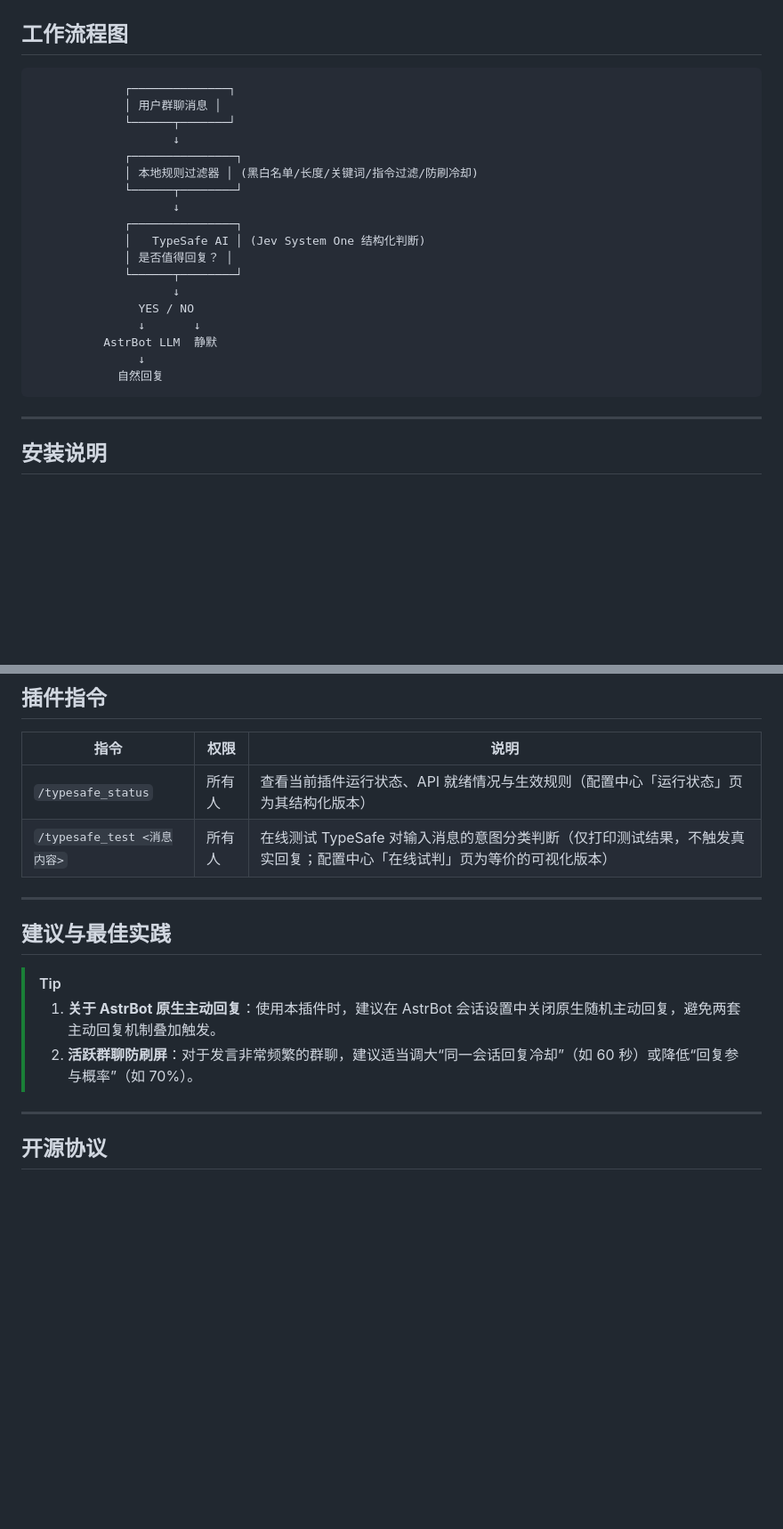
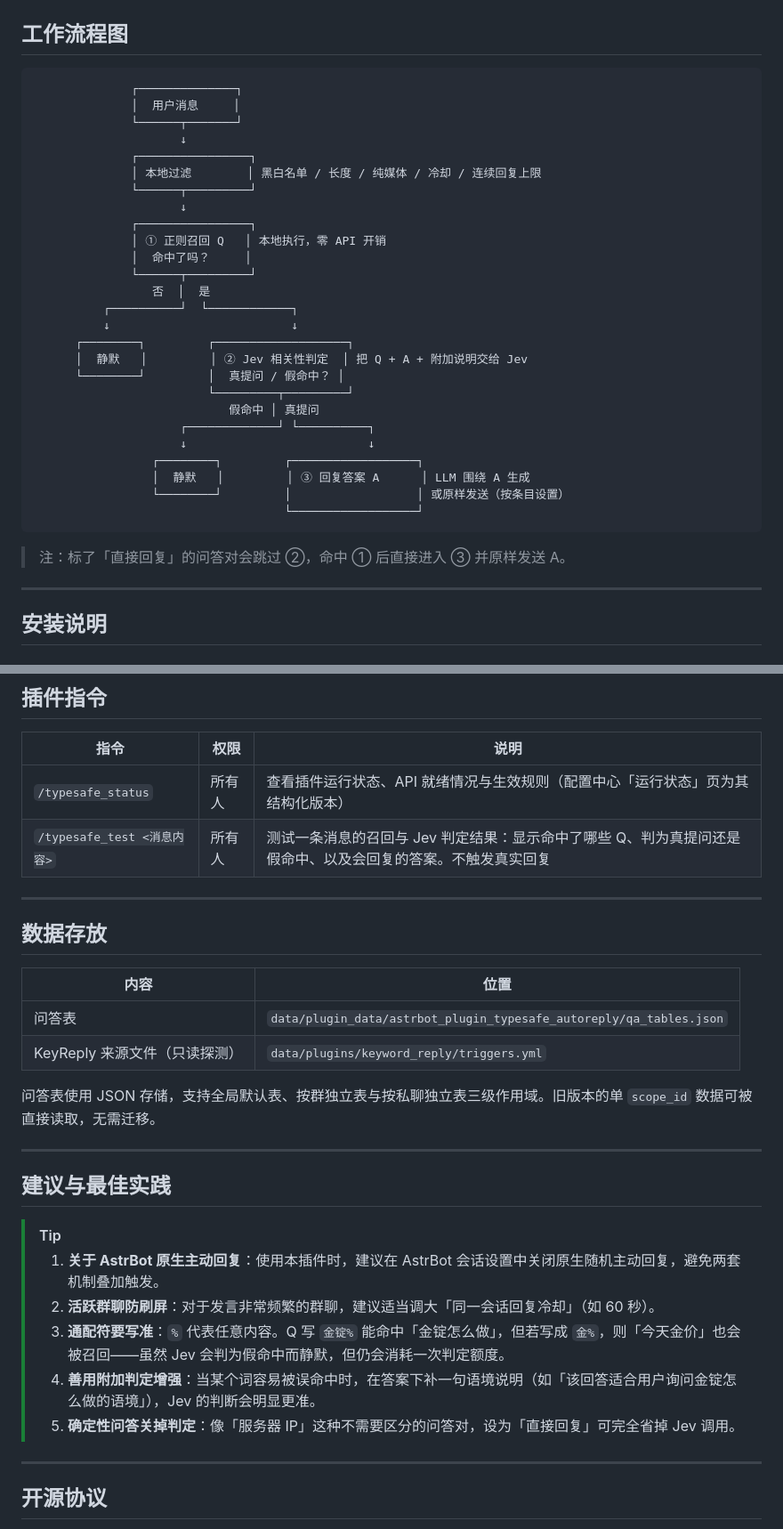
Before and after one commit to mmyddd/astrbot_plugin_systemone_keyreply, a Markdown page: README.md, 2 parts joined by grey strips. Shown at 89% size. GitHub-like rendering; blank space fills up the shorter version.

````diff
--- a/README.md
+++ b/README.md
@@ -46,25 +69,35 @@
 ## 工作流程图
 
 ```text
-             ┌──────────────┐
-             │ 用户群聊消息 │
-             └──────┬───────┘
-                    ↓
-             ┌───────────────┐
-             │ 本地规则过滤器 │ (黑白名单/长度/关键词/指令过滤/防刷冷却)
-             └──────┬────────┘
-                    ↓
-             ┌───────────────┐
-             │   TypeSafe AI │ (Jev System One 结构化判断)
-             │ 是否值得回复？ │
-             └──────┬────────┘
-                    ↓
-               YES / NO
-               ↓       ↓
-          AstrBot LLM  静默
-               ↓
-            自然回复
+              ┌──────────────┐
+              │  用户消息     │
+              └──────┬───────┘
+                     ↓
+              ┌────────────────┐
+              │ 本地过滤        │ 黑白名单 / 长度 / 纯媒体 / 冷却 / 连续回复上限
+              └──────┬─────────┘
+                     ↓
+              ┌────────────────┐
+              │ ① 正则召回 Q   │ 本地执行，零 API 开销
+              │  命中了吗？     │
+              └──────┬─────────┘
+                 否  │  是
+          ┌──────────┘  └────────────┐
+          ↓                          ↓
+      ┌────────┐         ┌───────────────────┐
+      │  静默   │         │ ② Jev 相关性判定  │ 把 Q + A + 附加说明交给 Jev
+      └────────┘         │  真提问 / 假命中？ │
+                         └─────────┬─────────┘
+                            假命中 │ 真提问
+                     ┌─────────────┘ └──────────┐
+                     ↓                          ↓
+                 ┌────────┐         ┌──────────────────┐
+                 │  静默   │         │ ③ 回复答案 A      │ LLM 围绕 A 生成
+                 └────────┘         │                  │ 或原样发送（按条目设置）
+                                    └──────────────────┘
 ```
+
+> 注：标了「直接回复」的问答对会跳过 ②，命中 ① 后直接进入 ③ 并原样发送 A。
 
 ---
 
@@ -123,16 +181,30 @@ pip install -r astrbot_plugin_typesafe_autoreply/requirements.txt
 
 | 指令 | 权限 | 说明 |
 |---|---|---|
-| `/typesafe_status` | 所有人 | 查看当前插件运行状态、API 就绪情况与生效规则（配置中心「运行状态」页为其结构化版本） |
-| `/typesafe_test <消息内容>` | 所有人 | 在线测试 TypeSafe 对输入消息的意图分类判断（仅打印测试结果，不触发真实回复；配置中心「在线试判」页为等价的可视化版本） |
+| `/typesafe_status` | 所有人 | 查看插件运行状态、API 就绪情况与生效规则（配置中心「运行状态」页为其结构化版本） |
+| `/typesafe_test <消息内容>` | 所有人 | 测试一条消息的召回与 Jev 判定结果：显示命中了哪些 Q、判为真提问还是假命中、以及会回复的答案。不触发真实回复 |
+
+---
+
+## 数据存放
+
+| 内容 | 位置 |
+|---|---|
+| 问答表 | `data/plugin_data/astrbot_plugin_typesafe_autoreply/qa_tables.json` |
+| KeyReply 来源文件（只读探测） | `data/plugins/keyword_reply/triggers.yml` |
+
+问答表使用 JSON 存储，支持全局默认表、按群独立表与按私聊独立表三级作用域。旧版本的单 `scope_id` 数据可被直接读取，无需迁移。
 
 ---
 
 ## 建议与最佳实践
 
 > [!TIP]
-> 1. **关于 AstrBot 原生主动回复**：使用本插件时，建议在 AstrBot 会话设置中关闭原生随机主动回复，避免两套主动回复机制叠加触发。
-> 2. **活跃群聊防刷屏**：对于发言非常频繁的群聊，建议适当调大“同一会话回复冷却”（如 60 秒）或降低“回复参与概率”（如 70%）。
+> 1. **关于 AstrBot 原生主动回复**：使用本插件时，建议在 AstrBot 会话设置中关闭原生随机主动回复，避免两套机制叠加触发。
+> 2. **活跃群聊防刷屏**：对于发言非常频繁的群聊，建议适当调大「同一会话回复冷却」（如 60 秒）。
+> 3. **通配符要写准**：`%` 代表任意内容。Q 写 `金锭%` 能命中「金锭怎么做」，但若写成 `金%`，则「今天金价」也会被召回——虽然 Jev 会判为假命中而静默，但仍会消耗一次判定额度。
+> 4. **善用附加判定增强**：当某个词容易被误命中时，在答案下补一句语境说明（如「该回答适合用户询问金锭怎么做的语境」），Jev 的判断会明显更准。
+> 5. **确定性问答关掉判定**：像「服务器 IP」这种不需要区分的问答对，设为「直接回复」可完全省掉 Jev 调用。
 
 ---
 
````
Also changed, not shown: other parts of README.md (+94 -46 lines).
